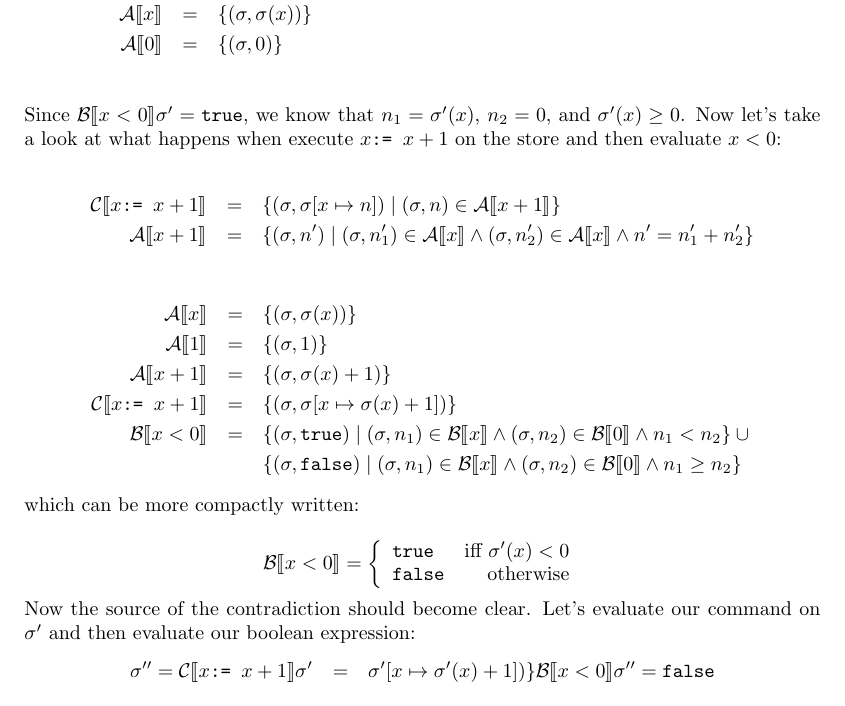
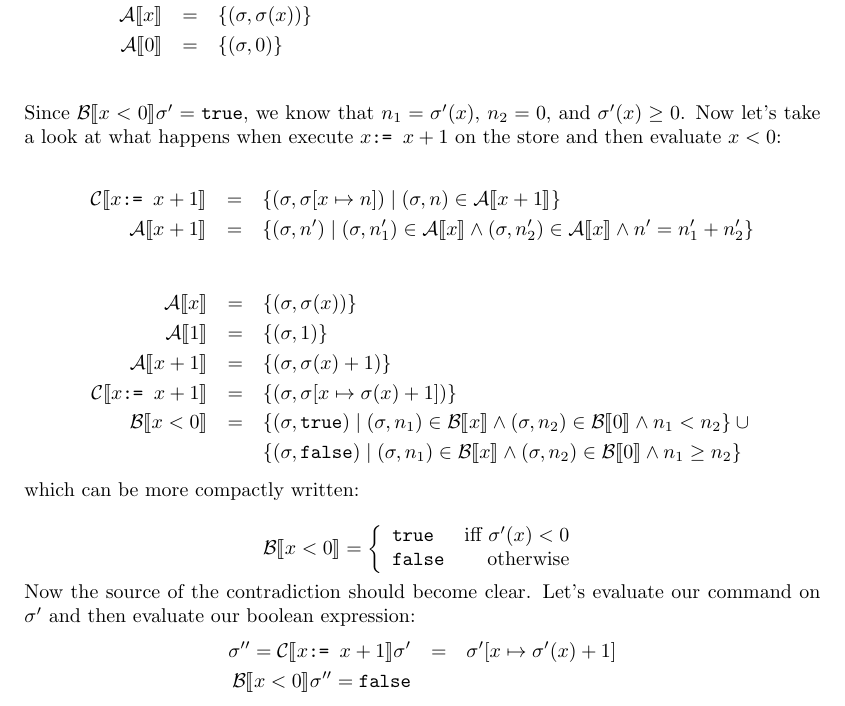
Before and after one commit to qbeightol/CS-4110, a LaTeX problem sheet (Homework/hw4/hw4.tex): part of page 4 of 8, cut so that both start at the same text. Compiled offline with pdfLaTeX.

Commit message:
fixed typo

```diff
--- a/Homework/hw4/hw4.tex
+++ b/Homework/hw4/hw4.tex
@@ -199,7 +199,7 @@
 		  Now the source of the contradiction should become clear. Let's evaluate
 		  our command on $\sigma'$ and then evaluate our boolean expression:
 			\begin{eqnarray*}
-			  \sigma'' = \mathcal{C} \llbracket x \texttt{:= } x + 1 \rrbracket \sigma' & = & \sigma'[x \mapsto \sigma'(x) + 1])\}
+			  \sigma'' = \mathcal{C} \llbracket x \texttt{:= } x + 1 \rrbracket \sigma' & = & \sigma'[x \mapsto \sigma'(x) + 1] \\
 			  \mathcal{B} \llbracket x < 0 \rrbracket \sigma'' = \texttt{false}
 			\end{eqnarray*}
 
```
